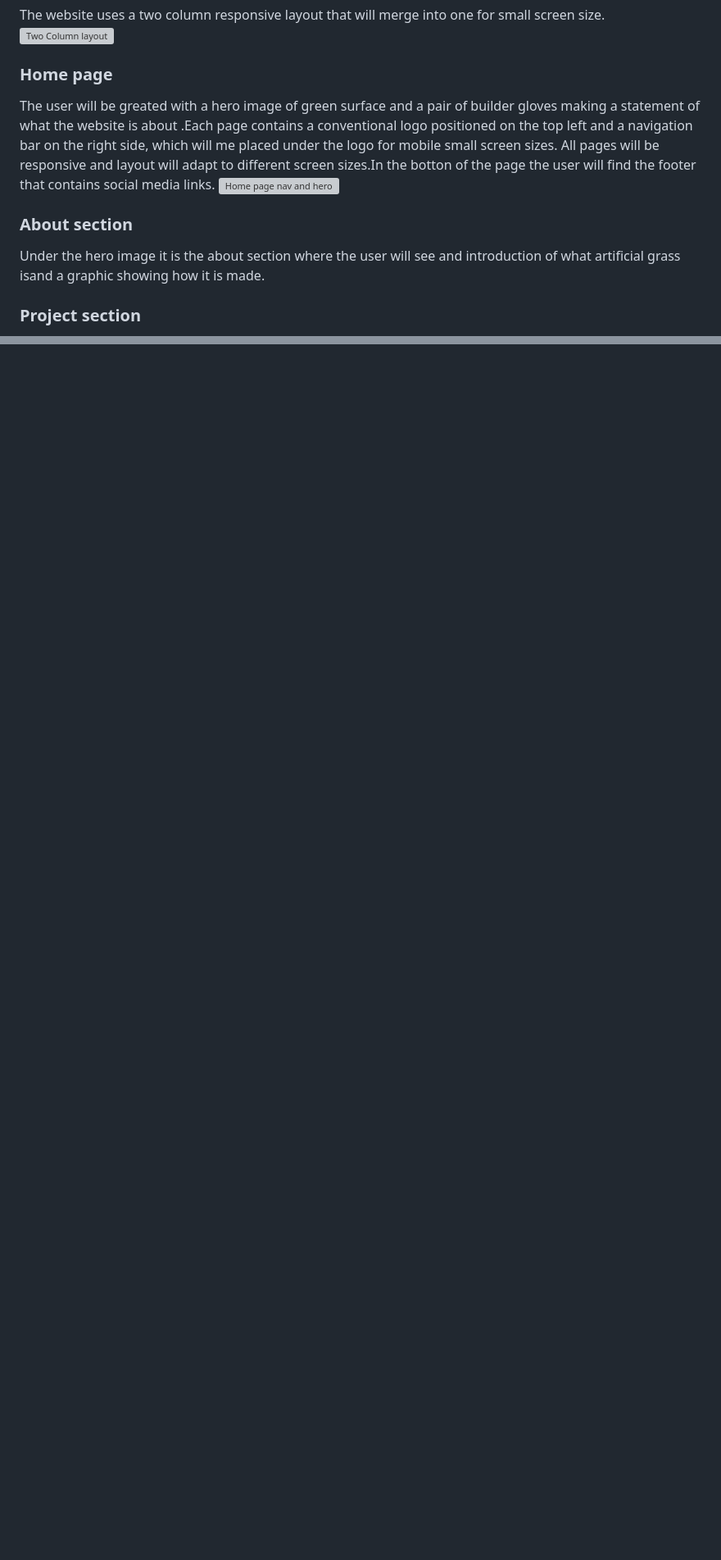
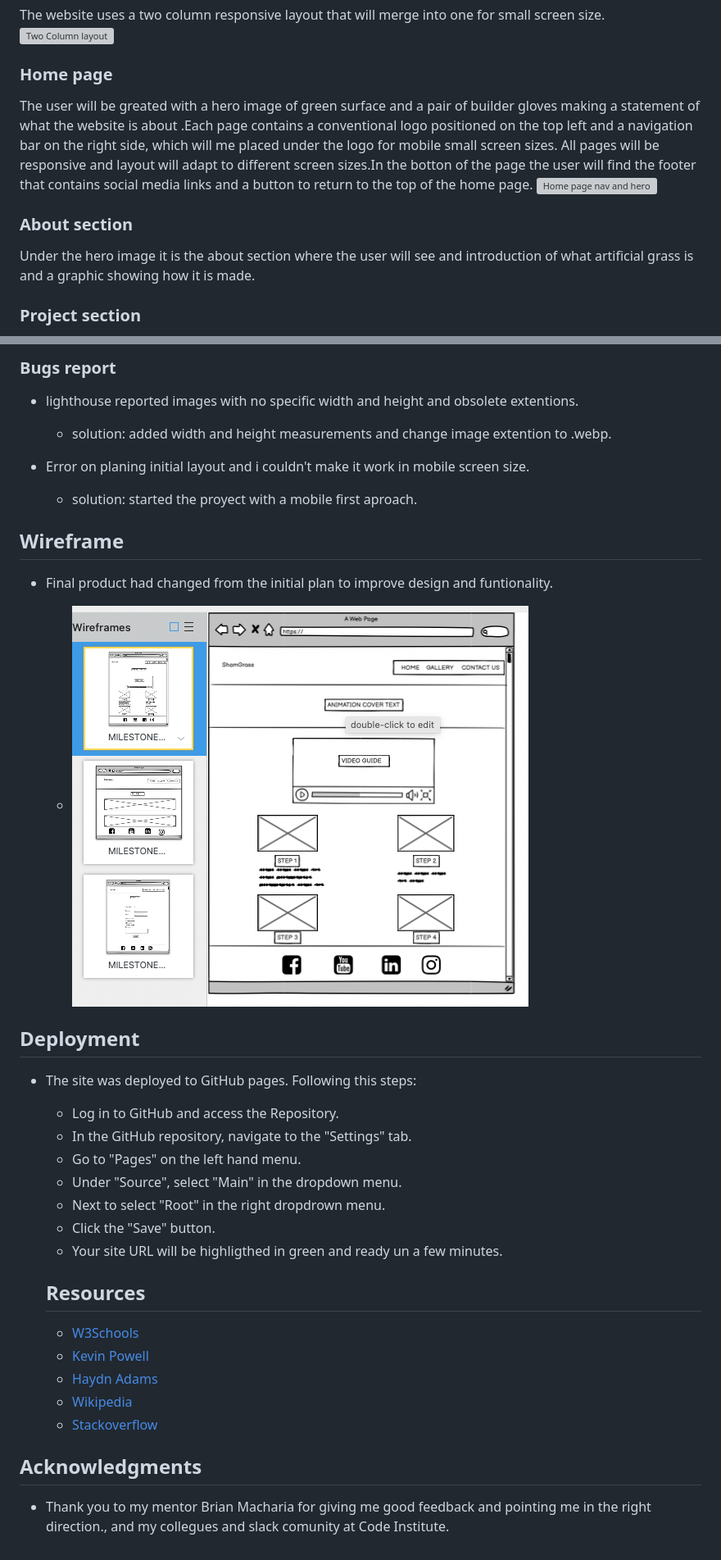
Before and after one commit to JoseMGuerra/DIY-Installation, a Markdown page: README.md, 2 parts joined by grey strips. Shown: that part at 82% size. Drawn GitHub-style; blank space fills up the shorter version; grey boxes are pictures that could not be loaded.

Commit message:
Add testing, deployment and bug report to README file

```diff
--- a/README.md
+++ b/README.md
@@ -51,12 +51,12 @@ The website uses a two column responsive layout that will merge into one for sma
 
 ### Home page
 
-The user will be greated with a hero image of green surface and a pair of builder gloves making a statement of what the website is about .Each page contains a conventional logo positioned on the top left and a navigation bar on the right side, which will me placed under the logo for mobile small screen sizes. All pages will be responsive and layout will adapt to different screen sizes.In the botton of the page the user will find the footer that  contains  social media links.
+The user will be greated with a hero image of green surface and a pair of builder gloves making a statement of what the website is about .Each page contains a conventional logo positioned on the top left and a navigation bar on the right side, which will me placed under the logo for mobile small screen sizes. All pages will be responsive and layout will adapt to different screen sizes.In the botton of the page the user will find the footer that  contains  social media links and a button to return to the top of the home page.
 ![Home page nav and hero](readme-images/nav-header.png)
 
 ### About section
 
-Under the hero image it is the about section where the user will see and introduction of what artificial grass isand  a graphic showing how it is made.
+Under the hero image it is the about section where the user will see and introduction of what artificial grass is and  a graphic showing how it is made.
 
 ### Project section
 
@@ -100,0 +145,40 @@ In the contact page the user will find a custom made contact form, where the use
+### Bugs report
+
+- lighthouse reported images with no specific width and height and obsolete extentions.
+
+  - solution: added width and height measurements and change image extention to .webp.
+
+- Error on planing initial layout and  i couldn't make it work in mobile screen size.
+
+  - solution: started the proyect with a mobile first aproach.
+
+
+
+## Wireframe
+
+- Final product had changed from the initial plan to improve design and funtionality.
+
+  - ![Wireframe](readme-images/wireframe-desktop.png)
+
+## Deployment
+
+- The site was deployed to GitHub pages. Following this steps:
+
+  - Log in to GitHub and access the Repository.
+  - In the GitHub repository, navigate to the "Settings" tab.
+  - Go to  "Pages" on the left hand menu.
+  - Under "Source", select "Main" in the dropdown menu.
+  - Next to select "Root" in the right dropdrown menu.
+  - Click the "Save" button.
+  - Your site URL will be highligthed in green and ready un a few minutes.
+  ## Resources
+
+  - [W3Schools](https://www.w3schools.com/)
+  - [Kevin Powell](https://www.youtube.com/watch?v=VQraviuwbzU&t=329s)
+  - [Haydn Adams](https://www.youtube.com/watch?v=0L8cQ9nRtuE)
+  - [Wikipedia](https://en.wikipedia.org/wiki/Artificial_turf)
+  - [Stackoverflow](https://stackoverflow.com/)
+
+## Acknowledgments
+
+- Thank you to my mentor Brian Macharia for giving me good feedback and pointing me in the right direction., and my collegues and slack comunity at Code Institute.
```
Also changed, not shown: other parts of README.md (+58 -14 lines), readme-images/deployment.png (added), 3 other files.
